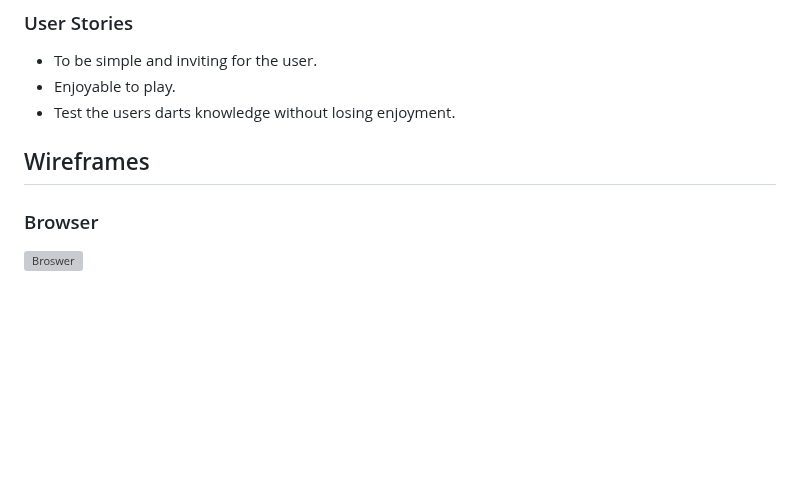
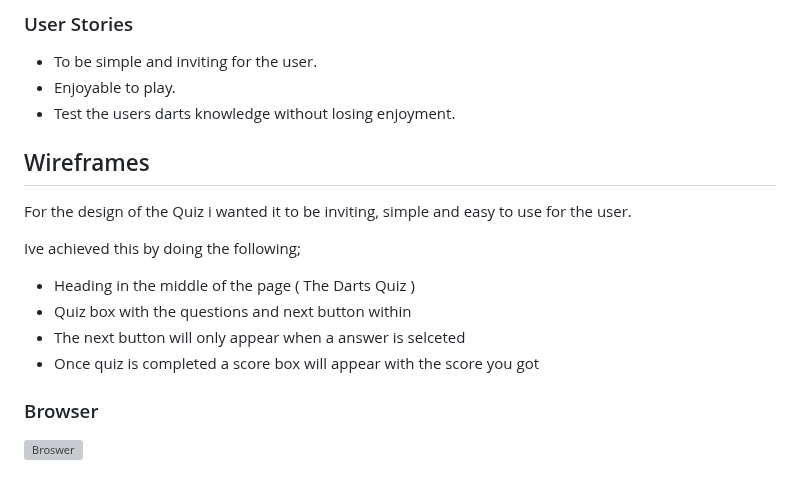
Before and after one commit to markh55/Dart-Quiz, a Markdown page: README.md, the part around the change. GitHub-like rendering; blank space fills up the shorter version; grey boxes are pictures that could not be loaded.

Commit message:
Updated wireframe section to outline my thinking of the design

```diff
--- a/README.md
+++ b/README.md
@@ -24,7 +24,17 @@ The aim of this Dart-Quiz is to test your knolwdge about darts, but at the same
   * Test the users darts knowledge without losing enjoyment.
 
 
+
 ## Wireframes
+
+For the design of the Quiz i wanted it to be inviting, simple and easy to use for the user.
+
+Ive achieved this by doing the following;
+
+ * Heading in the middle of the page ( The Darts Quiz )
+ * Quiz box with the questions and next button within
+ * The next button will only appear when a answer is selceted
+ * Once quiz is completed a score box will appear with the score you got
 
 ### Browser
 
```
